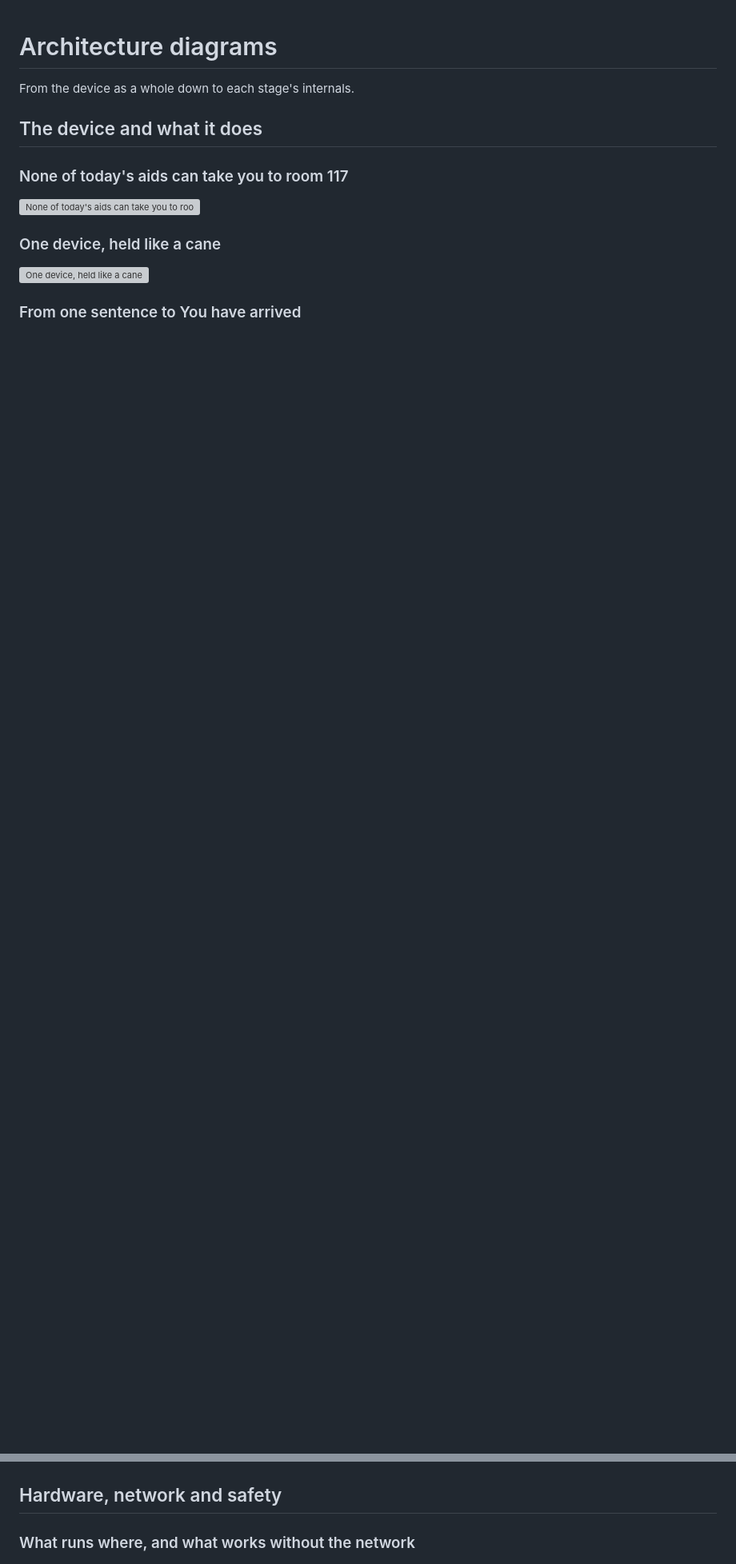
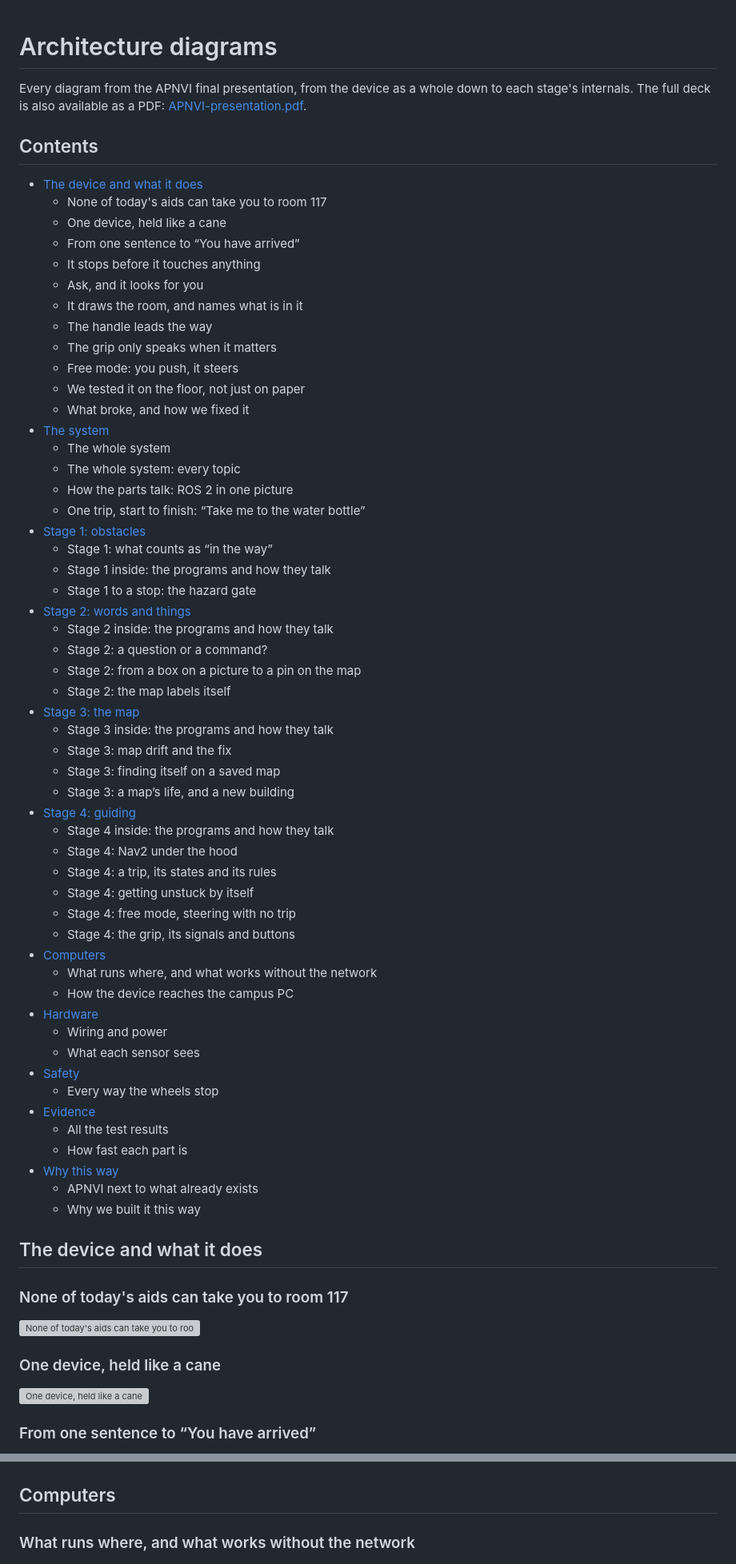
Before and after one commit to adelahmad2005/apnvi-smart-cane, a Markdown page: docs/slides/README.md, 2 parts joined by grey strips. Shown at 80% size. GitHub-like rendering; blank space fills up the shorter version; grey boxes are pictures that could not be loaded.

Commit message:
Add all presentation diagrams, the full deck as PDF, and a diagram showcase

```diff
--- a/docs/slides/README.md
+++ b/docs/slides/README.md
@@ -1,6 +1,61 @@
 # Architecture diagrams
 
-From the device as a whole down to each stage's internals.
+Every diagram from the APNVI final presentation, from the device as a whole down to each stage's internals. The full deck is also available as a PDF: [APNVI-presentation.pdf](../APNVI-presentation.pdf).
+
+## Contents
+
+- [The device and what it does](#the-device-and-what-it-does)
+  - None of today's aids can take you to room 117
+  - One device, held like a cane
+  - From one sentence to “You have arrived”
+  - It stops before it touches anything
+  - Ask, and it looks for you
+  - It draws the room, and names what is in it
+  - The handle leads the way
+  - The grip only speaks when it matters
+  - Free mode: you push, it steers
+  - We tested it on the floor, not just on paper
+  - What broke, and how we fixed it
+- [The system](#the-system)
+  - The whole system
+  - The whole system: every topic
+  - How the parts talk: ROS 2 in one picture
+  - One trip, start to finish: “Take me to the water bottle”
+- [Stage 1: obstacles](#stage-1-obstacles)
+  - Stage 1: what counts as “in the way”
+  - Stage 1 inside: the programs and how they talk
+  - Stage 1 to a stop: the hazard gate
+- [Stage 2: words and things](#stage-2-words-and-things)
+  - Stage 2 inside: the programs and how they talk
+  - Stage 2: a question or a command?
+  - Stage 2: from a box on a picture to a pin on the map
+  - Stage 2: the map labels itself
+- [Stage 3: the map](#stage-3-the-map)
+  - Stage 3 inside: the programs and how they talk
+  - Stage 3: map drift and the fix
+  - Stage 3: finding itself on a saved map
+  - Stage 3: a map’s life, and a new building
+- [Stage 4: guiding](#stage-4-guiding)
+  - Stage 4 inside: the programs and how they talk
+  - Stage 4: Nav2 under the hood
+  - Stage 4: a trip, its states and its rules
+  - Stage 4: getting unstuck by itself
+  - Stage 4: free mode, steering with no trip
+  - Stage 4: the grip, its signals and buttons
+- [Computers](#computers)
+  - What runs where, and what works without the network
+  - How the device reaches the campus PC
+- [Hardware](#hardware)
+  - Wiring and power
+  - What each sensor sees
+- [Safety](#safety)
+  - Every way the wheels stop
+- [Evidence](#evidence)
+  - All the test results
+  - How fast each part is
+- [Why this way](#why-this-way)
+  - APNVI next to what already exists
+  - Why we built it this way
 
 ## The device and what it does
 
@@ -12,5 +67,5 @@ From the device as a whole down to each stage's internals.
 
 ![One device, held like a cane](03-one-device-held-like-a-cane.png)
 
-### From one sentence to You have arrived
+### From one sentence to “You have arrived”
 
@@ -138,7 +197,7 @@ From the device as a whole down to each stage's internals.
 
 ![Stage 4: the grip, its signals and buttons](36-stage-4-the-grip-its-signals-and-buttons.png)
 
-## Hardware, network and safety
+## Computers
 
 ### What runs where, and what works without the network
 
```
Also changed, not shown: other parts of docs/slides/README.md (+27 -13 lines), README.md (+21 -1 lines), docs/slides/17-the-whole-system-every-topic.png (added), docs/slides/42-all-the-test-results.png (added), 1 other file.
